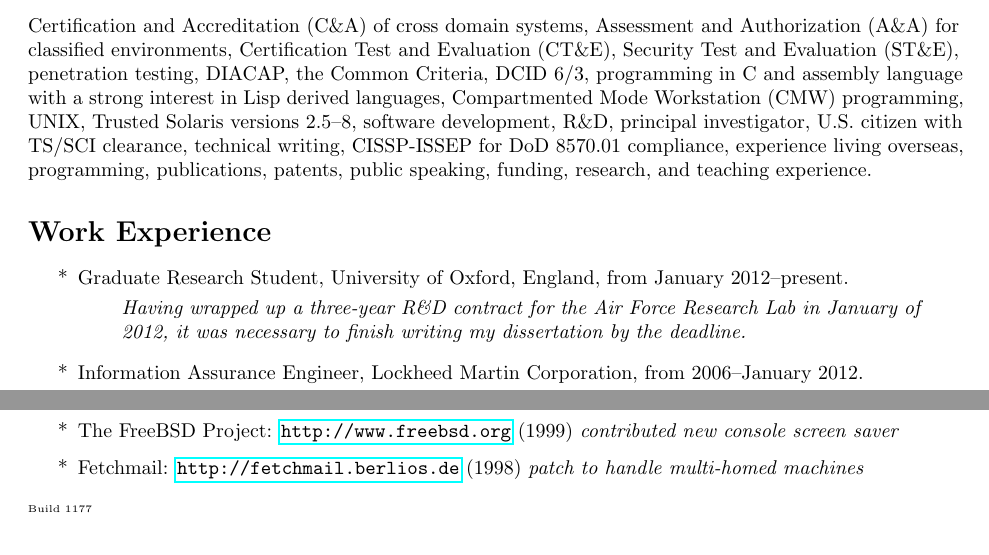
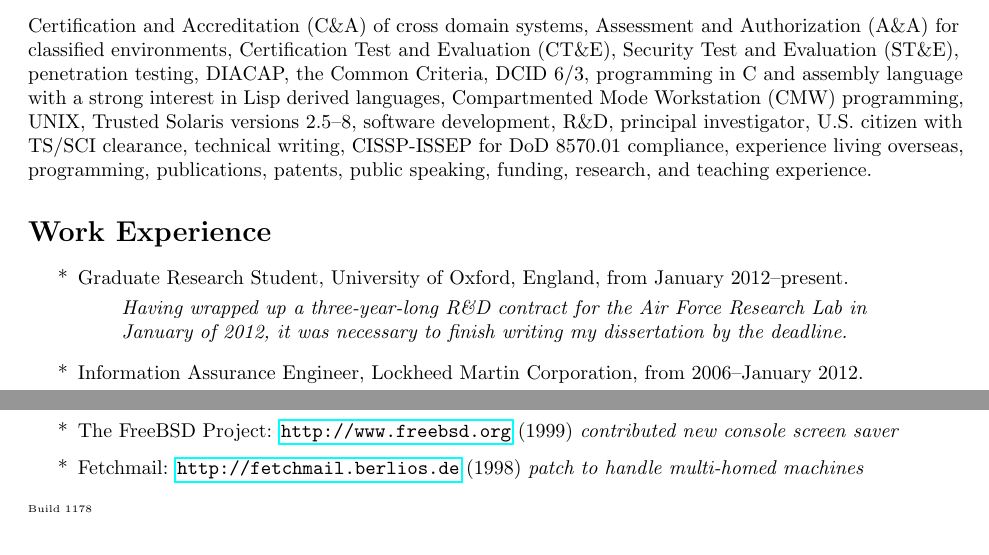
Before and after one commit to jloughry/CV, a LaTeX CV (loughry_cv.tex, which reads build_counter.txt): two parts of pages 1 and 3 of 3, joined at a grey line, cut so that both start at the same text. Compiled offline with pdfLaTeX.

```diff
--- a/build_counter.txt
+++ b/build_counter.txt
@@ -1 +1 @@
-1177
+1178
--- a/loughry_cv.tex
+++ b/loughry_cv.tex
@@ -108,7 +108,7 @@
 	\item[*] Graduate Research Student, University of Oxford, England, from January 2012--present.
 
 		\begin{quote}\vspace{-2mm}
-			\emph{Having wrapped up a three-year R\&D contract for the Air Force Research
+			\emph{Having wrapped up a three-year-long R\&D contract for the Air Force Research
 			Lab in January of 2012, it was necessary to finish writing my dissertation by
 			the deadline.}
 		\end{quote}
```
Also changed, not shown: loughry_cv.pdf.
